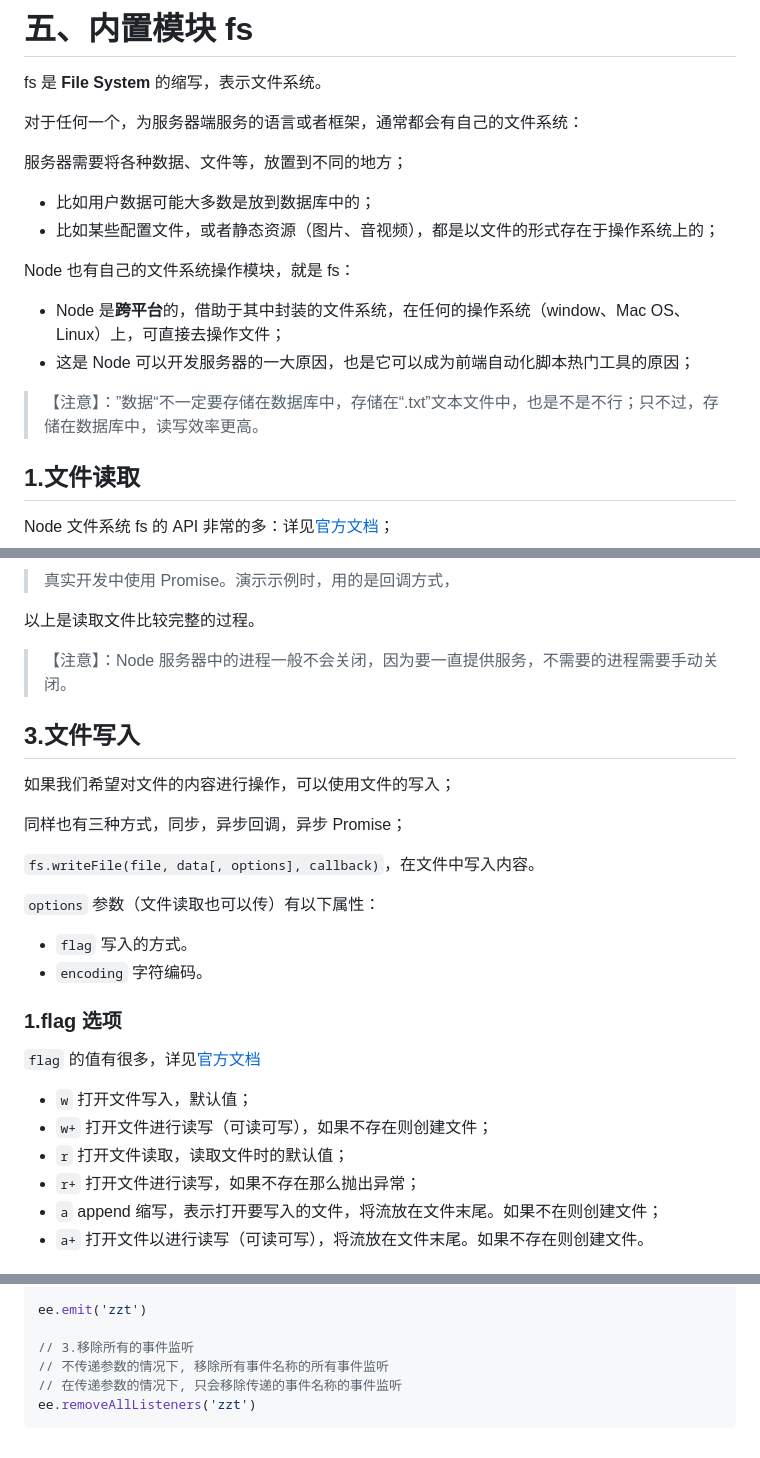
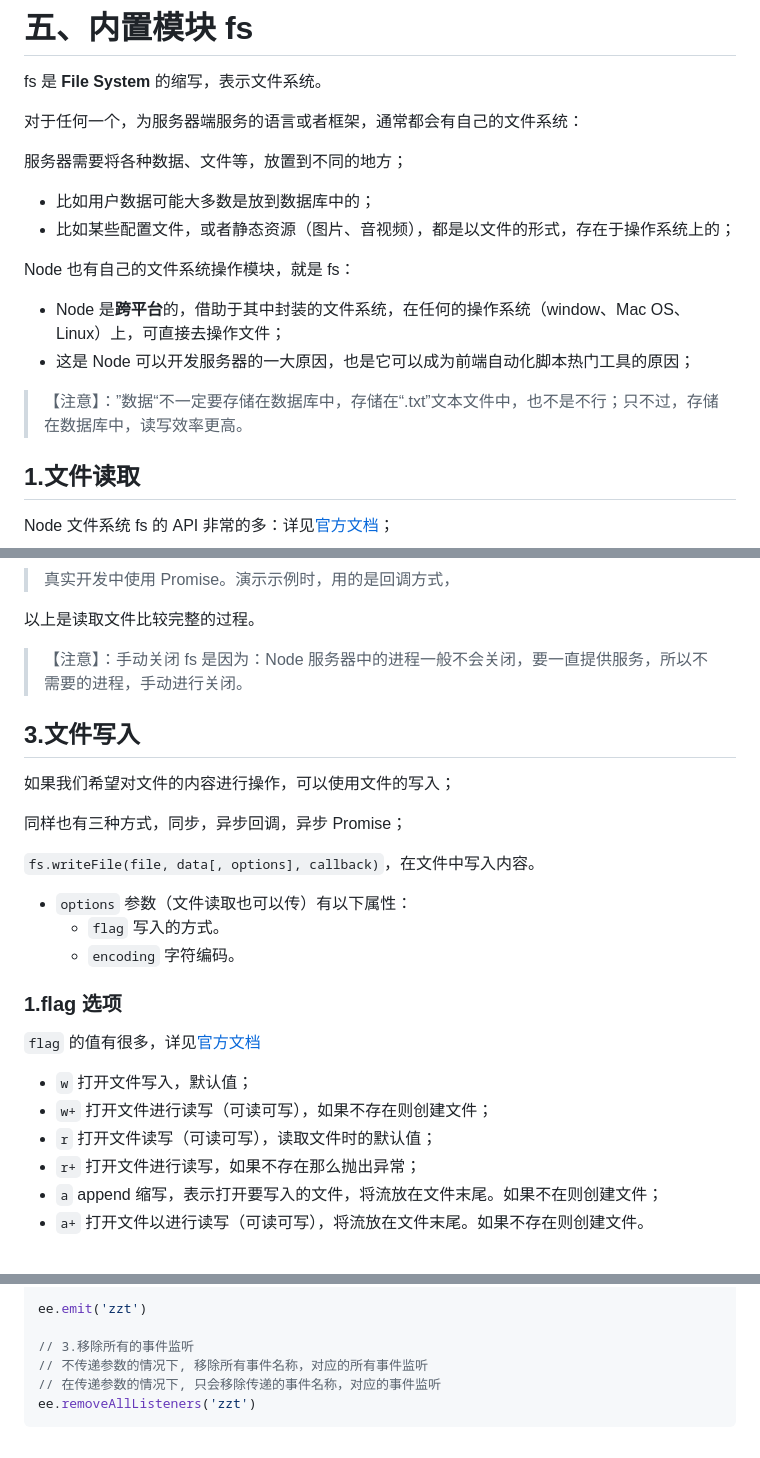
Before and after one commit to Zt2tzzt/NODE-ADVANCED, a Markdown page: 01-认识Node-fs模块-event模块.md, 3 parts joined by grey strips. Drawn GitHub-style.

````diff
--- a/01-认识Node-fs模块-event模块.md
+++ b/01-认识Node-fs模块-event模块.md
@@ -50,15 +50,14 @@ fs 是 **File System** 的缩写，表示文件系统。
 服务器需要将各种数据、文件等，放置到不同的地方；
 
 - 比如用户数据可能大多数是放到数据库中的；
-- 比如某些配置文件，或者静态资源（图片、音视频），都是以文件的形式存在于操作系统上的；
+- 比如某些配置文件，或者静态资源（图片、音视频），都是以文件的形式，存在于操作系统上的；
 
 Node 也有自己的文件系统操作模块，就是 fs：
 
 - Node 是**跨平台**的，借助于其中封装的文件系统，在任何的操作系统（window、Mac OS、Linux）上，可直接去操作文件；
 - 这是 Node 可以开发服务器的一大原因，也是它可以成为前端自动化脚本热门工具的原因；
 
-> 【注意】：”数据“不一定要存储在数据库中，存储在“.txt”文本文件中，也是不是不行；只不过，存储在数据库中，读写效率更高。
->
+> 【注意】：”数据“不一定要存储在数据库中，存储在“.txt”文本文件中，也不是不行；只不过，存储在数据库中，读写效率更高。
 
 ## 1.文件读取
 
@@ -212,7 +211,7 @@ fs.open('./bbb.txt', (err, fd) => {
 
 以上是读取文件比较完整的过程。
 
-> 【注意】：Node 服务器中的进程一般不会关闭，因为要一直提供服务，不需要的进程需要手动关闭。
+> 【注意】：手动关闭 fs 是因为：Node 服务器中的进程一般不会关闭，要一直提供服务，所以不需要的进程，手动进行关闭。
 
 ## 3.文件写入
 
@@ -222,10 +221,9 @@ fs.open('./bbb.txt', (err, fd) => {
 
 `fs.writeFile(file, data[, options], callback)`，在文件中写入内容。
 
-`options` 参数（文件读取也可以传）有以下属性：
-
-- `flag` 写入的方式。
-- `encoding` 字符编码。
+- `options` 参数（文件读取也可以传）有以下属性：
+  - `flag` 写入的方式。
+  - `encoding` 字符编码。
 
 ### 1.flag 选项
 
@@ -233,7 +231,7 @@ fs.open('./bbb.txt', (err, fd) => {
 
 - `w` 打开文件写入，默认值；
 - `w+` 打开文件进行读写（可读可写），如果不存在则创建文件；
-- `r` 打开文件读取，读取文件时的默认值；
+- `r` 打开文件读写（可读可写），读取文件时的默认值；
 - `r+` 打开文件进行读写，如果不存在那么抛出异常；
 - `a` append 缩写，表示打开要写入的文件，将流放在文件末尾。如果不在则创建文件；
 - `a+` 打开文件以进行读写（可读可写），将流放在文件末尾。如果不存在则创建文件。
@@ -502,7 +500,7 @@ ee.prependListener('zzt', () => {
 ee.emit('zzt')
 
 // 3.移除所有的事件监听
-// 不传递参数的情况下, 移除所有事件名称的所有事件监听
-// 在传递参数的情况下, 只会移除传递的事件名称的事件监听
+// 不传递参数的情况下, 移除所有事件名称，对应的所有事件监听
+// 在传递参数的情况下, 只会移除传递的事件名称，对应的事件监听
 ee.removeAllListeners('zzt')
 ```
````
Also changed, not shown: other parts of 01-认识Node-fs模块-event模块.md (+2 -2 lines).
